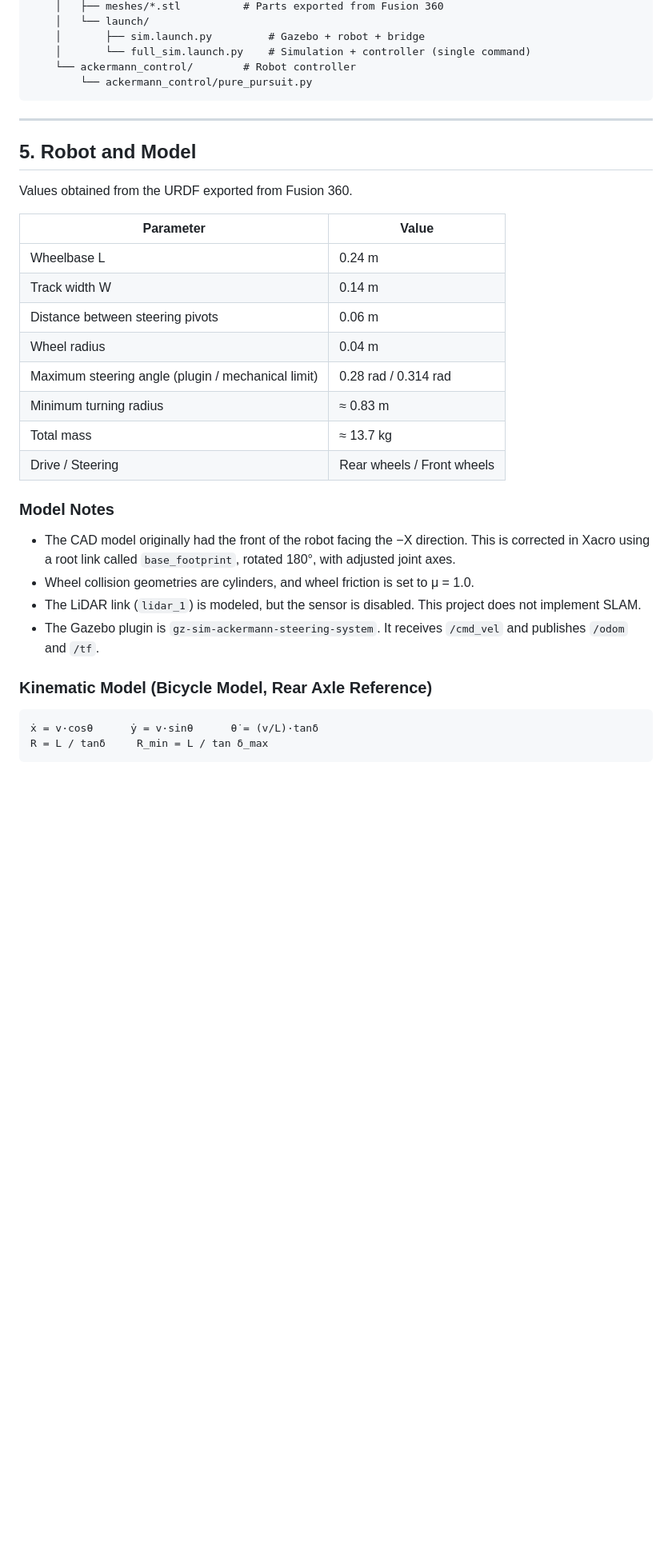
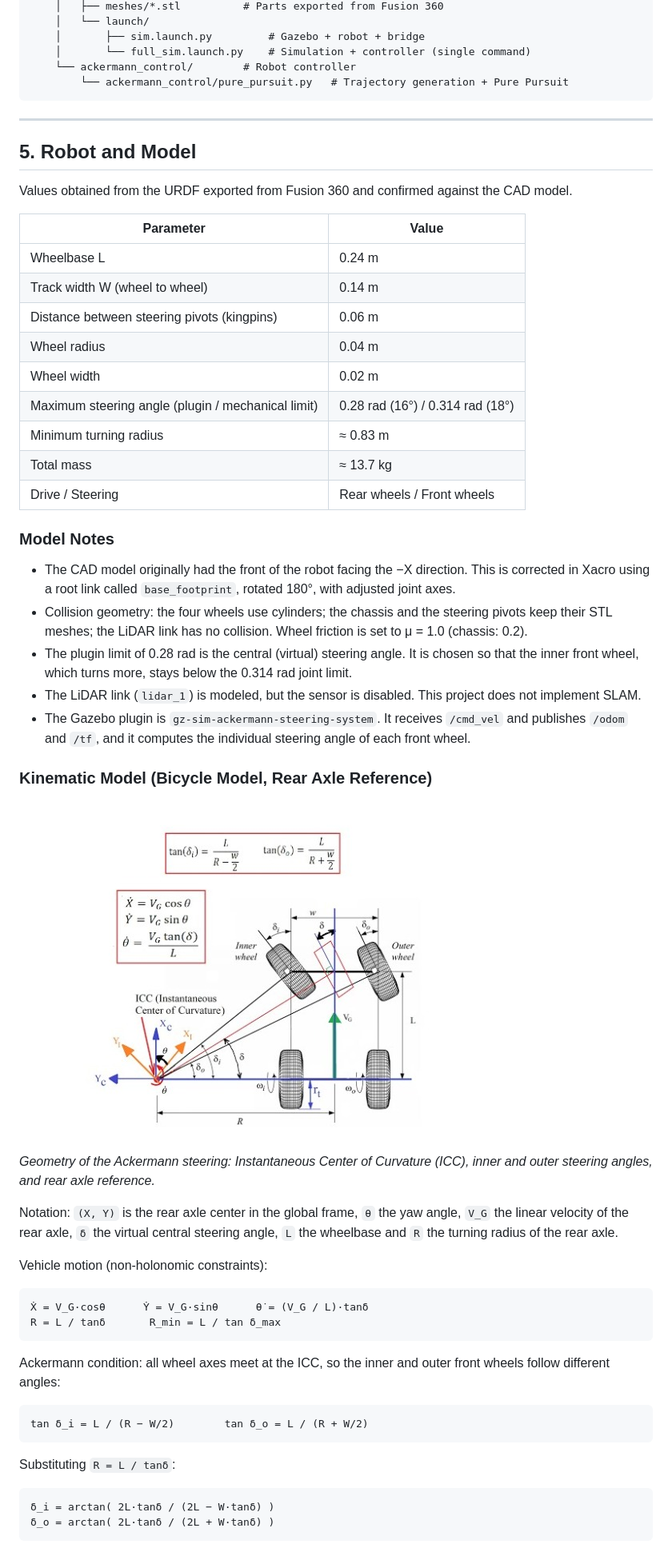
Before and after one commit to StevenYari/ws_Project_group14, a Markdown page: README.md, the part around one of its changes. Shown at 80% size. GitHub-like rendering; pictures changed too: docs/ackermann_kinematics.png (added); blank space fills up the shorter version.

Commit message:
README: modelo cinematico Ackermann con figura y ecuaciones

````diff
--- a/README.md
+++ b/README.md
@@ -130,22 +140,23 @@ ws_Project_group14/
     │       ├── sim.launch.py         # Gazebo + robot + bridge
     │       └── full_sim.launch.py    # Simulation + controller (single command)
     └── ackermann_control/        # Robot controller
-        └── ackermann_control/pure_pursuit.py
+        └── ackermann_control/pure_pursuit.py   # Trajectory generation + Pure Pursuit
 ```
 
 ---
 
 ## 5. Robot and Model
 
-Values obtained from the URDF exported from Fusion 360.
+Values obtained from the URDF exported from Fusion 360 and confirmed against the CAD model.
 
 | Parameter | Value |
 |---|---|
 | Wheelbase L | 0.24 m |
-| Track width W | 0.14 m |
-| Distance between steering pivots | 0.06 m |
+| Track width W (wheel to wheel) | 0.14 m |
+| Distance between steering pivots (kingpins) | 0.06 m |
 | Wheel radius | 0.04 m |
-| Maximum steering angle (plugin / mechanical limit) | 0.28 rad / 0.314 rad |
+| Wheel width | 0.02 m |
+| Maximum steering angle (plugin / mechanical limit) | 0.28 rad (16°) / 0.314 rad (18°) |
 | Minimum turning radius | ≈ 0.83 m |
 | Total mass | ≈ 13.7 kg |
 | Drive / Steering | Rear wheels / Front wheels |
@@ -153,13 +164,36 @@ Values obtained from the URDF exported from Fusion 360.
 ### Model Notes
 
 - The CAD model originally had the front of the robot facing the −X direction. This is corrected in Xacro using a root link called `base_footprint`, rotated 180°, with adjusted joint axes.
-- Wheel collision geometries are cylinders, and wheel friction is set to μ = 1.0.
+- Collision geometry: the four wheels use cylinders; the chassis and the steering pivots keep their STL meshes; the LiDAR link has no collision. Wheel friction is set to μ = 1.0 (chassis: 0.2).
+- The plugin limit of 0.28 rad is the central (virtual) steering angle. It is chosen so that the inner front wheel, which turns more, stays below the 0.314 rad joint limit.
 - The LiDAR link (`lidar_1`) is modeled, but the sensor is disabled. This project does not implement SLAM.
-- The Gazebo plugin is `gz-sim-ackermann-steering-system`. It receives `/cmd_vel` and publishes `/odom` and `/tf`.
+- The Gazebo plugin is `gz-sim-ackermann-steering-system`. It receives `/cmd_vel` and publishes `/odom` and `/tf`, and it computes the individual steering angle of each front wheel.
 
 ### Kinematic Model (Bicycle Model, Rear Axle Reference)
 
+![Ackermann kinematic model](docs/ackermann_kinematics.png)
+
+*Geometry of the Ackermann steering: Instantaneous Center of Curvature (ICC), inner and outer steering angles, and rear axle reference.*
+
+Notation: `(X, Y)` is the rear axle center in the global frame, `θ` the yaw angle, `V_G` the linear velocity of the rear axle, `δ` the virtual central steering angle, `L` the wheelbase and `R` the turning radius of the rear axle.
+
+Vehicle motion (non-holonomic constraints):
+
 ```text
-ẋ = v·cosθ      ẏ = v·sinθ      θ̇ = (v/L)·tanδ
-R = L / tanδ     R_min = L / tan δ_max
+Ẋ = V_G·cosθ      Ẏ = V_G·sinθ      θ̇ = (V_G / L)·tanδ
+R = L / tanδ       R_min = L / tan δ_max
 ```
+
+Ackermann condition: all wheel axes meet at the ICC, so the inner and outer front wheels follow different angles:
+
+```text
+tan δ_i = L / (R − W/2)        tan δ_o = L / (R + W/2)
+```
+
+Substituting `R = L / tanδ`:
+
+```text
+δ_i = arctan( 2L·tanδ / (2L − W·tanδ) )
+δ_o = arctan( 2L·tanδ / (2L + W·tanδ) )
+```
+
````
Also changed, not shown: other parts of README.md (+67 -9 lines).
